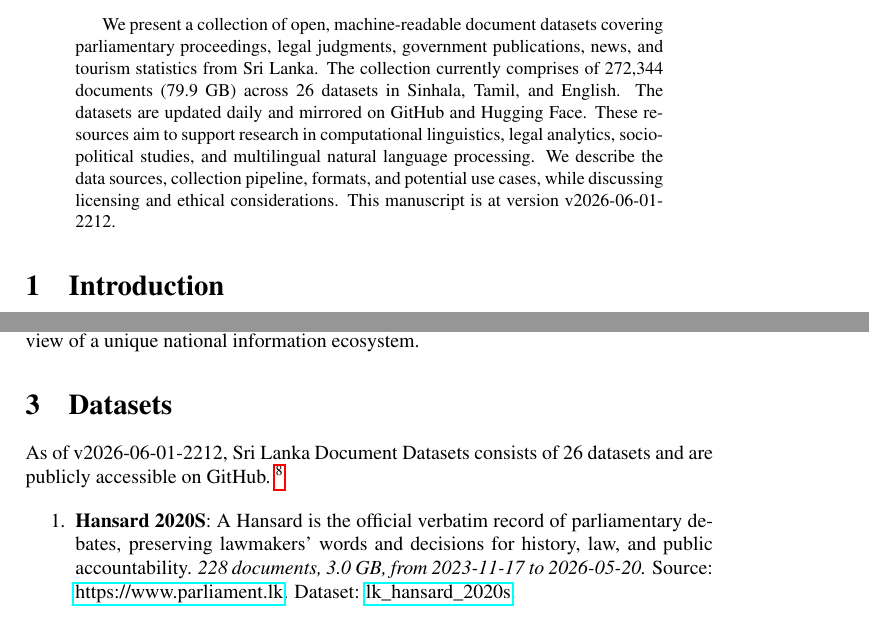
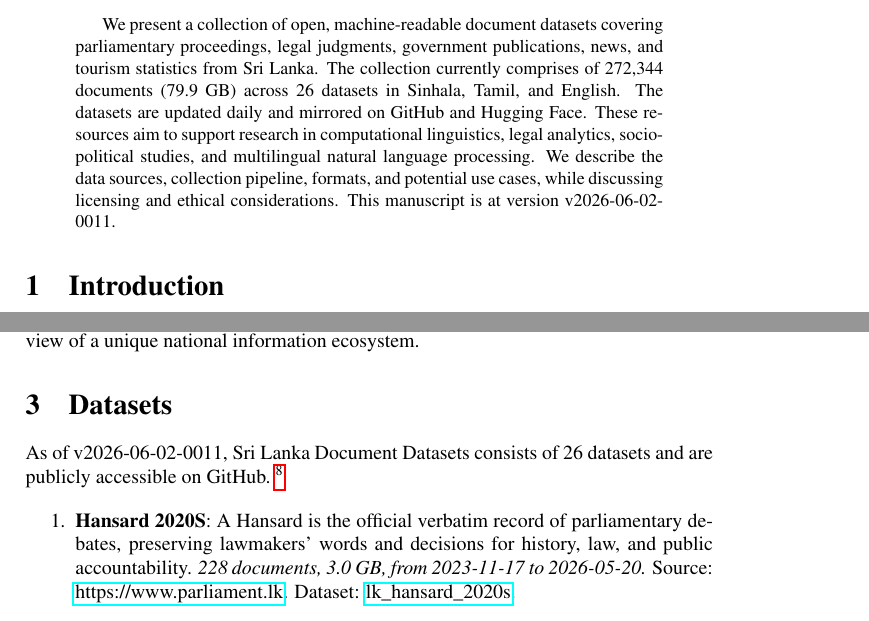
Before and after one commit to nuuuwan/lk_datasets, a LaTeX paper (latex/lk_datasets.tex): two parts of pages 1 and 2 of 7, joined at a grey line, cut so that both start at the same text. Compiled offline with pdfLaTeX; a LaTeX package or settings file that is missing is left out.

Commit message:
🤖 [build.yml] 2026-06-01-1841

```diff
--- a/latex/lk_datasets.tex
+++ b/latex/lk_datasets.tex
@@ -16,7 +16,7 @@
 \normalsize%
 \maketitle%
 \begin{abstract}%
-We present a collection of open, machine-readable document datasets covering parliamentary proceedings, legal judgments, government publications, news, and tourism statistics from Sri Lanka. The collection currently comprises of  272,344  documents (79.9 GB) across 26  datasets in Sinhala, Tamil, and English. The datasets are updated daily and mirrored on GitHub and Hugging Face. These resources aim to support research in computational linguistics, legal analytics, socio-political studies, and multilingual natural language processing. We describe the data sources, collection pipeline, formats, and potential use cases, while discussing licensing and ethical considerations. This manuscript is at version v2026-06-01-2212.%
+We present a collection of open, machine-readable document datasets covering parliamentary proceedings, legal judgments, government publications, news, and tourism statistics from Sri Lanka. The collection currently comprises of  272,344  documents (79.9 GB) across 26  datasets in Sinhala, Tamil, and English. The datasets are updated daily and mirrored on GitHub and Hugging Face. These resources aim to support research in computational linguistics, legal analytics, socio-political studies, and multilingual natural language processing. We describe the data sources, collection pipeline, formats, and potential use cases, while discussing licensing and ethical considerations. This manuscript is at version v2026-06-02-0011.%
 
 %
 \end{abstract}%
@@ -86,7 +86,7 @@ The Sri Lanka Document Datasets aim to fill this gap by aggregating diverse sour
 %
 \section{Datasets}%
 \label{sec:Datasets}%
-As of v2026-06-01-2212, Sri Lanka Document Datasets
+As of v2026-06-02-0011, Sri Lanka Document Datasets
   consists of 26 datasets
  and are publicly accessible on GitHub.%
 ~%
```
Also changed, not shown: README.md, latex/lk_datasets.pdf.
